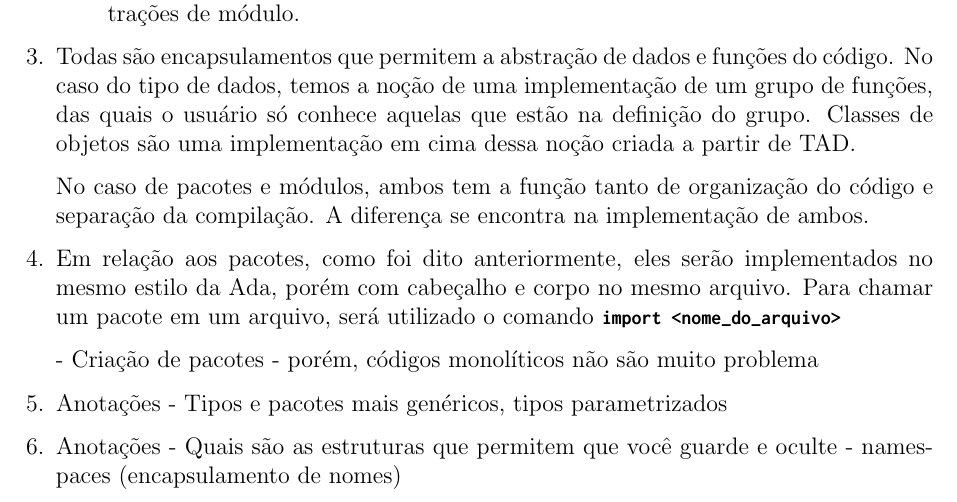
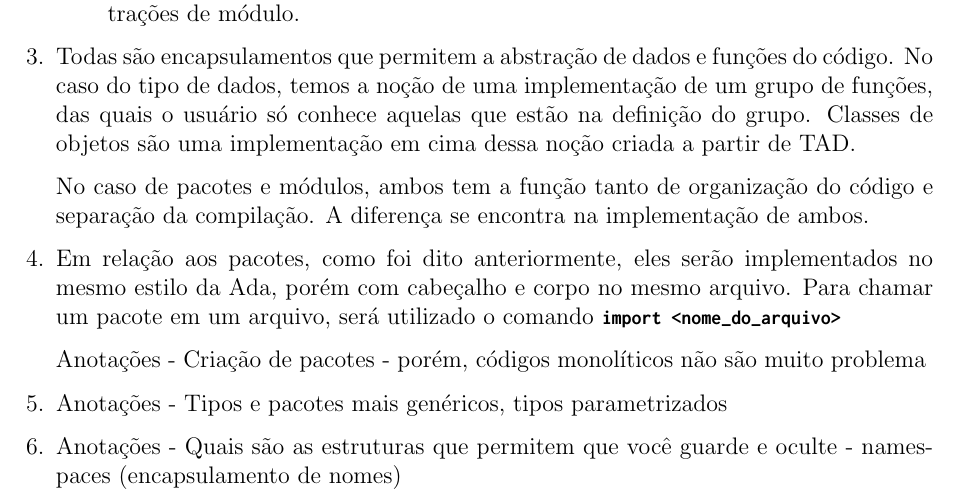
Before and after one commit to CFelipe/Lingmas, a LaTeX document (subprob_08/subprob_08.tex, which reads subprob_08/r_04.tex): part of page 3 of 3, cut so that both start at the same text. Compiled offline with pdfLaTeX.

Commit message:
Update r_04.tex

```diff
--- a/subprob_08/r_04.tex
+++ b/subprob_08/r_04.tex
@@ -3,4 +3,5 @@ no mesmo estilo da Ada, porém com cabeçalho e corpo no mesmo arquivo. Para
 chamar um pacote em um arquivo, será utilizado o comando \inlinecode{import
 <nome_do_arquivo>}
 
+Anotações
 - Criação de pacotes - porém, códigos monolíticos não são muito problema
```
